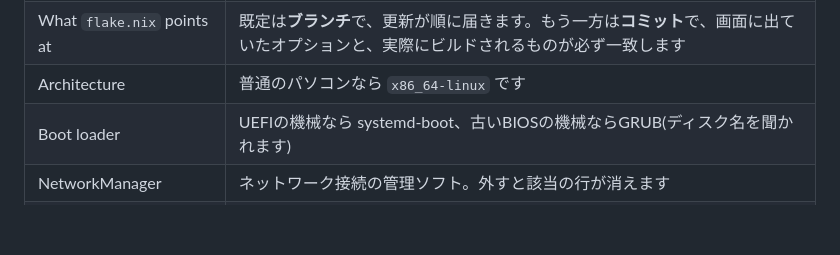
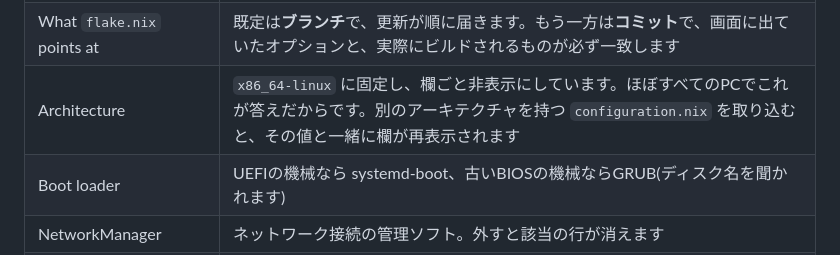
Before and after one commit to hatake716/nixgen, a Markdown page: README.ja.md, the part around the change. Rendered like a GitHub page; blank space fills up the shorter version.

```diff
--- a/README.ja.md
+++ b/README.ja.md
@@ -261,7 +261,7 @@ sudo nixos-rebuild switch --flake /etc/nixos#ホスト名
 | Main user | 普段使うアカウント名。チェックを外せば、ユーザーの設定ごと省けます |
 | nixpkgs channel | 最新の安定版、その前2つ、`nixos-unstable` のいずれか。**選んだチャンネルから、すべてが来ます** |
 | What `flake.nix` points at | 既定は**ブランチ**で、更新が順に届きます。もう一方は**コミット**で、画面に出ていたオプションと、実際にビルドされるものが必ず一致します |
-| Architecture | 普通のパソコンなら `x86_64-linux` です |
+| Architecture | `x86_64-linux` に固定し、欄ごと非表示にしています。ほぼすべてのPCでこれが答えだからです。別のアーキテクチャを持つ `configuration.nix` を取り込むと、その値と一緒に欄が再表示されます |
 | Boot loader | UEFIの機械なら systemd-boot、古いBIOSの機械ならGRUB(ディスク名を聞かれます) |
 | NetworkManager | ネットワーク接続の管理ソフト。外すと該当の行が消えます |
 | Flakes | ステップ1で有効にしたあの機能です |
```
Also changed, not shown: CHANGELOG.md (+16 -0 lines), README.md (+1 -1 lines), docs/screenshot-import.png, docs/screenshot-setup.png, docs/screenshot.png, 2 other files.
